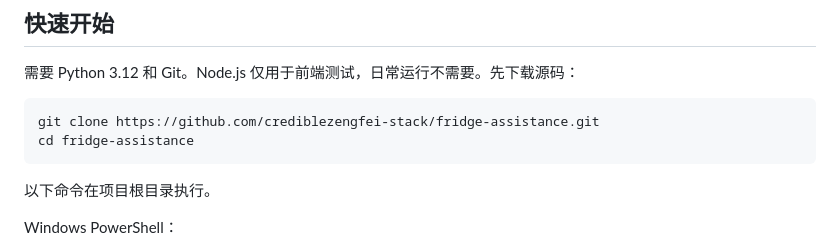
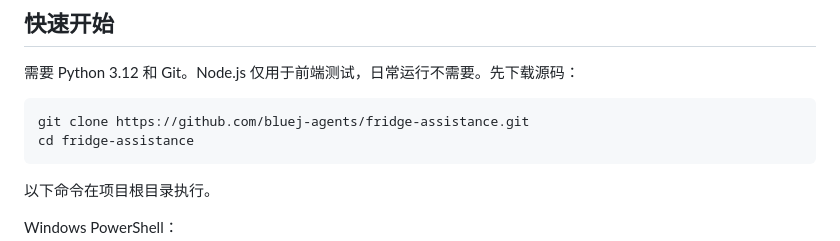
Before and after one commit to bluej-agents/fridge-assistance, a Markdown page: README.md, the part around the change. GitHub-like rendering.

Commit message:
docs: update clone URL for bluej-agents

````diff
--- a/README.md
+++ b/README.md
@@ -17,7 +17,7 @@
 需要 Python 3.12 和 Git。Node.js 仅用于前端测试，日常运行不需要。先下载源码：
 
 ```text
-git clone https://github.com/crediblezengfei-stack/fridge-assistance.git
+git clone https://github.com/bluej-agents/fridge-assistance.git
 cd fridge-assistance
 ```
 
````
